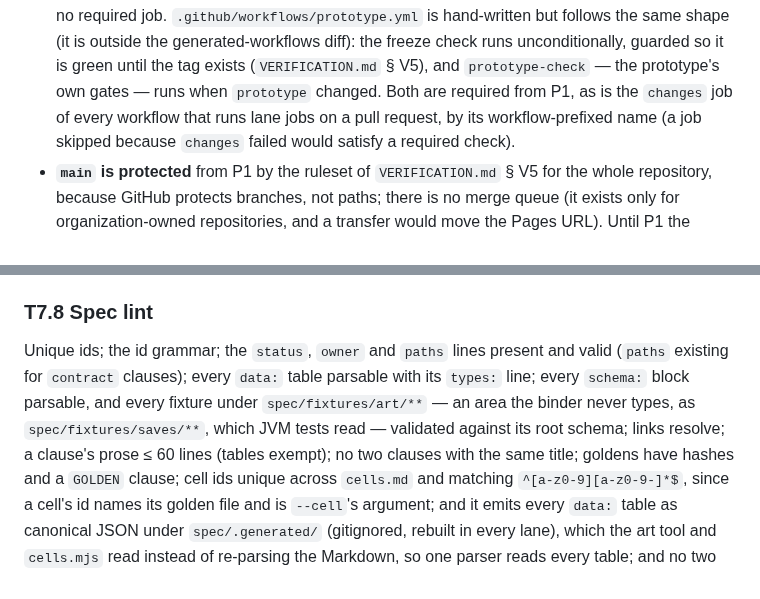
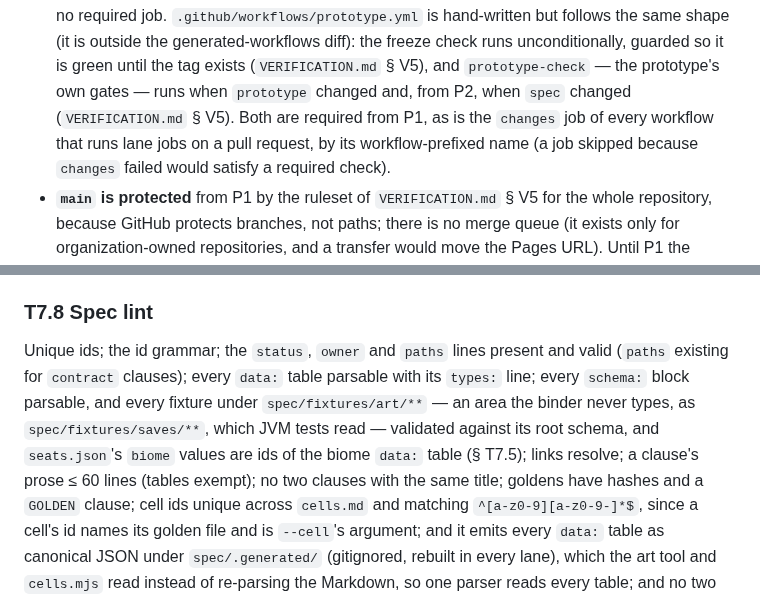
Before and after one commit to PatAkil/ember-quest, a Markdown page: plan/TECHNICAL.md, 2 parts joined by grey strips. Drawn GitHub-style.

```diff
--- a/plan/TECHNICAL.md
+++ b/plan/TECHNICAL.md
@@ -426,7 +426,7 @@ real one. From that commit:
   follows the same shape (it is outside the generated-workflows diff): the freeze check
   runs unconditionally, guarded so it is green until the tag
   exists (`VERIFICATION.md` § V5), and `prototype-check` — the prototype's own gates — runs
-  when `prototype` changed. Both are required from P1, as is the `changes` job of every workflow that runs lane
+  when `prototype` changed and, from P2, when `spec` changed (`VERIFICATION.md` § V5). Both are required from P1, as is the `changes` job of every workflow that runs lane
   jobs on a pull request, by its workflow-prefixed name (a job skipped because `changes`
   failed would satisfy a required check).
 - **`main` is protected** from P1 by the ruleset of `VERIFICATION.md` § V5 for the whole
@@ -1083,7 +1083,7 @@ designing-mechanics discipline made mechanical, and the `kmp-spec-change` skill
 
 Unique ids; the id grammar; the `status`, `owner` and `paths` lines present and valid
 (`paths` existing for `contract` clauses); every `data:` table parsable with its `types:`
-line; every `schema:` block parsable, and every fixture under `spec/fixtures/art/**` — an area the binder never types, as `spec/fixtures/saves/**`, which JVM tests read — validated against its root schema; links resolve; a clause's prose ≤ 60 lines (tables exempt); no two clauses
+line; every `schema:` block parsable, and every fixture under `spec/fixtures/art/**` — an area the binder never types, as `spec/fixtures/saves/**`, which JVM tests read — validated against its root schema, and `seats.json`'s `biome` values are ids of the biome `data:` table (§ T7.5); links resolve; a clause's prose ≤ 60 lines (tables exempt); no two clauses
 with the same title; goldens have hashes and a `GOLDEN` clause; cell ids unique across `cells.md` and matching
 `^[a-z0-9][a-z0-9-]*$`, since a cell's id names its golden file and is `--cell`'s
 argument; and it emits every `data:` table as canonical JSON under `spec/.generated/`
```
Also changed, not shown: plan/README.md (+2 -2 lines), plan/VERIFICATION.md (+4 -4 lines).
